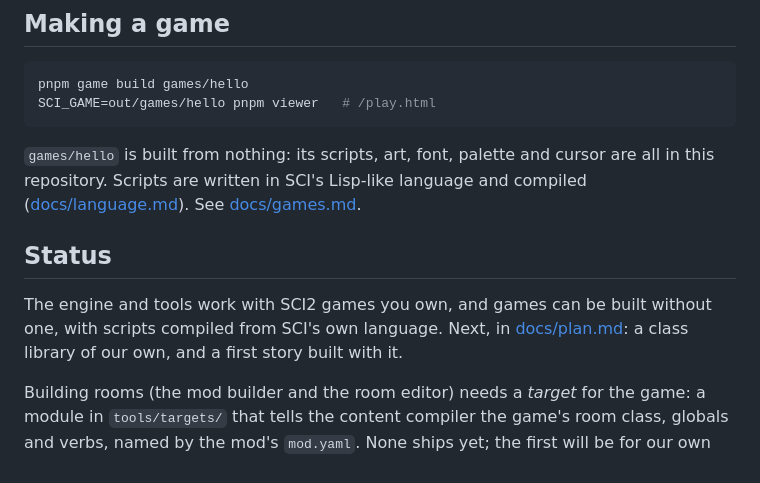
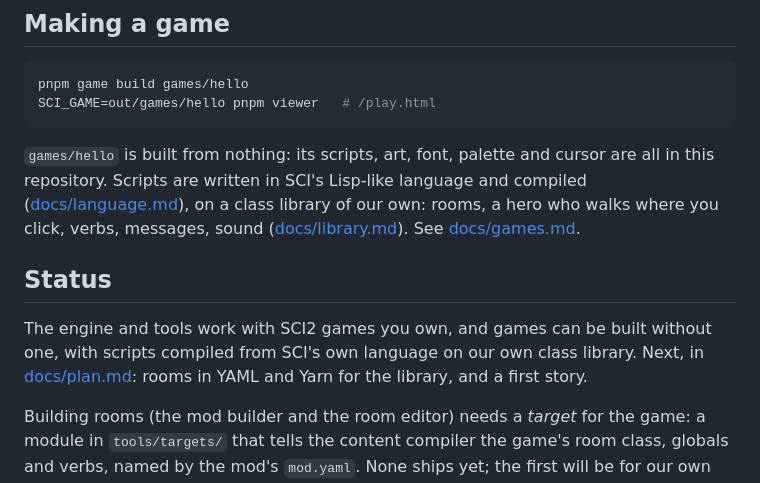
Before and after one commit to rlueder/sci-ts, a Markdown page: README.md, the part around the change. Drawn GitHub-style.

Commit message:
docs: the class library, and milestone 3 done

```diff
--- a/README.md
+++ b/README.md
@@ -73,13 +73,15 @@ SCI_GAME=out/games/hello pnpm viewer   # /play.html
 
 `games/hello` is built from nothing: its scripts, art, font, palette and cursor are all in
 this repository. Scripts are written in SCI's Lisp-like language and compiled
-([docs/language.md](docs/language.md)). See [docs/games.md](docs/games.md).
+([docs/language.md](docs/language.md)), on a class library of our own: rooms, a hero who
+walks where you click, verbs, messages, sound ([docs/library.md](docs/library.md)). See
+[docs/games.md](docs/games.md).
 
 ## Status
 
 The engine and tools work with SCI2 games you own, and games can be built without one,
-with scripts compiled from SCI's own language. Next, in [docs/plan.md](docs/plan.md): a
-class library of our own, and a first story built with it.
+with scripts compiled from SCI's own language on our own class library. Next, in
+[docs/plan.md](docs/plan.md): rooms in YAML and Yarn for the library, and a first story.
 
 Building rooms (the mod builder and the room editor) needs a *target* for the game: a module
 in `tools/targets/` that tells the content compiler the game's room class, globals and verbs,
```
Also changed, not shown: docs/games.md (+18 -9 lines), docs/library.md (added, +134 -0 lines), docs/plan.md (+15 -11 lines), docs/screenshots/hello.png.
